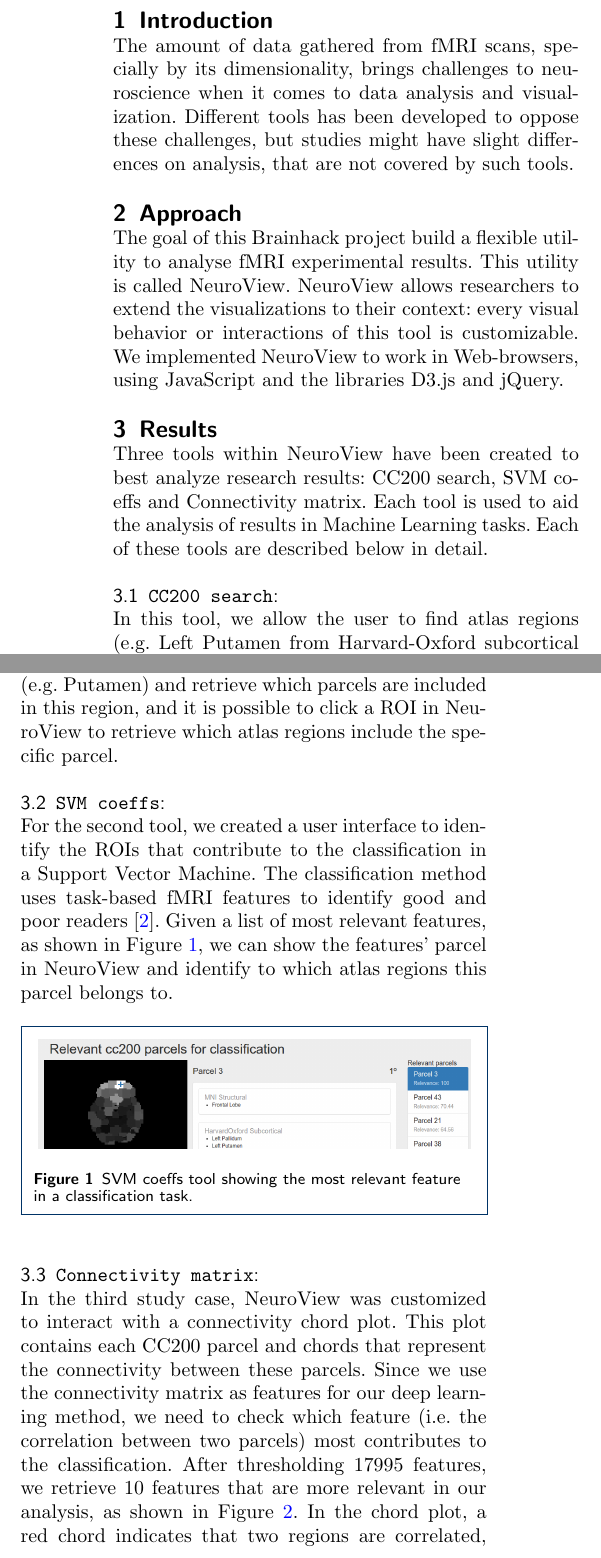
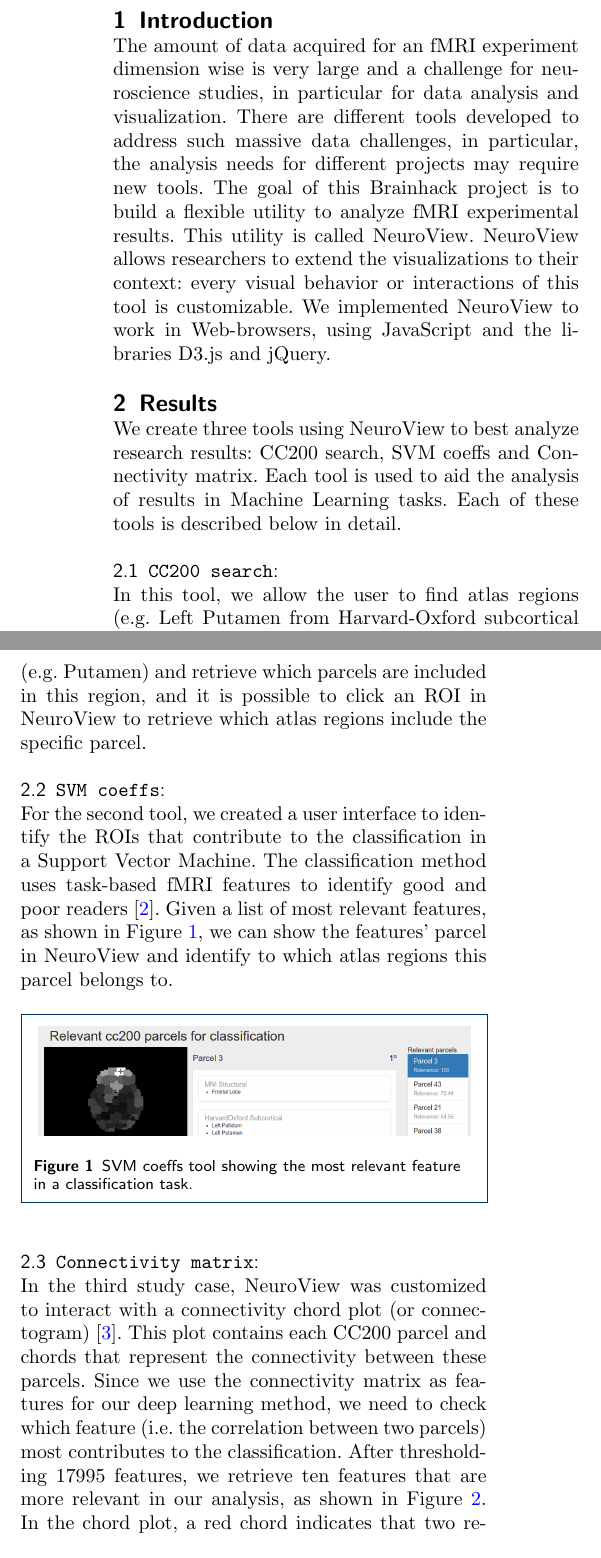
Before and after one commit to Brainhack-Proceedings-2015/Solon-AMX-neuroview, a LaTeX document (brainhack-report-formatted.tex): two parts of the columns of page 1 of 2, joined at a grey line, cut so that both start at the same text. Compiled offline with pdfLaTeX.

Commit message:
Introduction + approach Minor typos Chord plot reference

```diff
--- a/brainhack-report-formatted.tex
+++ b/brainhack-report-formatted.tex
@@ -209,27 +209,24 @@ email={felipe.meneguzzi@pucrs.br}
 %%% Import the body from pandoc formatted text
 \section{Introduction}\label{introduction}
 
-The amount of data gathered from fMRI scans, specially by its
-dimensionality, brings challenges to neuroscience when it comes to data
-analysis and visualization. Different tools has been developed to oppose
-these challenges, but studies might have slight differences on analysis,
-that are not covered by such tools.
-
-\section{Approach}\label{approach}
-
-The goal of this Brainhack project build a flexible utility to analyse
-fMRI experimental results. This utility is called NeuroView. NeuroView
-allows researchers to extend the visualizations to their context: every
-visual behavior or interactions of this tool is customizable. We
-implemented NeuroView to work in Web-browsers, using JavaScript and the
-libraries D3.js and jQuery.
+The amount of data acquired for an fMRI experiment dimension wise is
+very large and a challenge for neuroscience studies, in particular for
+data analysis and visualization. There are different tools developed to
+address such massive data challenges, in particular, the analysis needs
+for different projects may require new tools. The goal of this Brainhack
+project is to build a flexible utility to analyze fMRI experimental
+results. This utility is called NeuroView. NeuroView allows researchers
+to extend the visualizations to their context: every visual behavior or
+interactions of this tool is customizable. We implemented NeuroView to
+work in Web-browsers, using JavaScript and the libraries D3.js and
+jQuery.
 
 \section{Results}\label{results}
 
-Three tools within NeuroView have been created to best analyze research
-results: CC200 search, SVM coeffs and Connectivity matrix. Each tool is
-used to aid the analysis of results in Machine Learning tasks. Each of
-these tools are described below in detail.
+We create three tools using NeuroView to best analyze research results:
+CC200 search, SVM coeffs and Connectivity matrix. Each tool is used to
+aid the analysis of results in Machine Learning tasks. Each of these
+tools is described below in detail.
 
 \subsection{\texorpdfstring{\texttt{CC200 search}:}{:}}\label{section}
 
@@ -240,9 +237,9 @@ parcellation method was used, since our analysis uses data from
 functional MRI. Since we parcellate our data into CC200's ROIs in most
 of our studies, the identification of atlas regions became necessary to
 compare with results found in the literature. The search can be
-performed in two manners: it is possible to search for a atlas region
+performed in two manners: it is possible to search for an atlas region
 (e.g.~Putamen) and retrieve which parcels are included in this region,
-and it is possible to click a ROI in NeuroView to retrieve which atlas
+and it is possible to click an ROI in NeuroView to retrieve which atlas
 regions include the specific parcel.
 
 \subsection{\texorpdfstring{\texttt{SVM coeffs}:}{:}}\label{section-1}
@@ -265,11 +262,12 @@ belongs to.
 \subsection{\texorpdfstring{\texttt{Connectivity matrix}:}{:}}\label{section-2}
 
 In the third study case, NeuroView was customized to interact with a
-connectivity chord plot. This plot contains each CC200 parcel and chords
-that represent the connectivity between these parcels. Since we use the
-connectivity matrix as features for our deep learning method, we need to
-check which feature (i.e.~the correlation between two parcels) most
-contributes to the classification. After thresholding 17995 features, we
-retrieve 10 features that are more relevant in our analysis, as shown in
-Figure \ref{fig:deeplearning}. In the chord plot, a red chord indicates
-that two regions are correlated, and a blue chord indicates that two
+connectivity chord plot (or connectogram) \cite{Irimia2012}. This plot
+contains each CC200 parcel and chords that represent the connectivity
+between these parcels. Since we use the connectivity matrix as features
+for our deep learning method, we need to check which feature (i.e.~the
+correlation between two parcels) most contributes to the classification.
+After thresholding 17995 features, we retrieve ten features that are
+more relevant in our analysis, as shown in Figure
+\ref{fig:deeplearning}. In the chord plot, a red chord indicates that
+two regions are correlated, and a blue chord indicates that two regions
```
Also changed, not shown: brainhack-report.bib (+18 -0 lines), brainhack-report.md (+10 -13 lines), brainhack-report-formatted.pdf, brainhack-report-formatted.tex (12 more changed lines).
